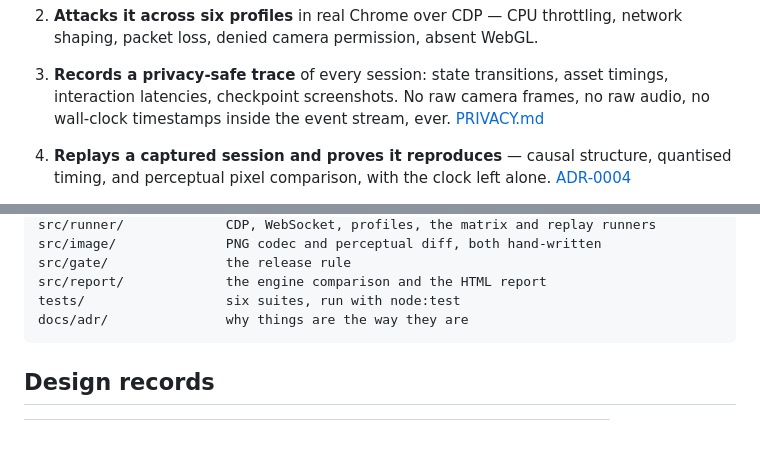
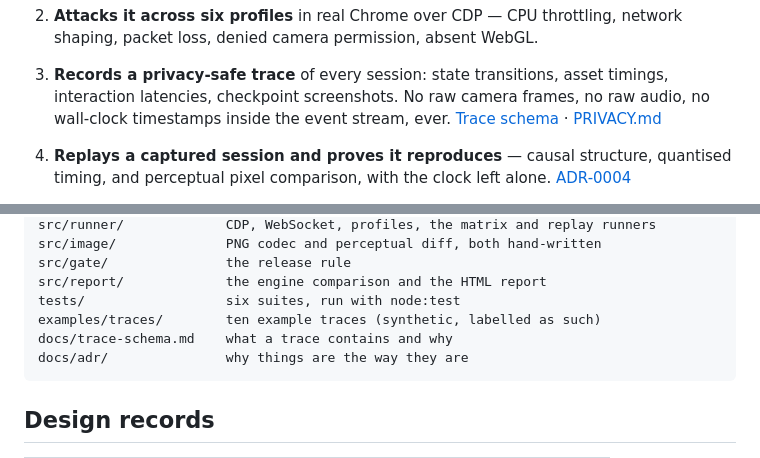
Before and after one commit to elyashium/atlas-replay-lab, a Markdown page: README.md, 2 parts joined by grey strips. Rendered like a GitHub page; blank space fills up the shorter version.

````diff
--- a/README.md
+++ b/README.md
@@ -46,7 +46,7 @@ Five things, each of which is a real artifact on disk after one command:
 3. **Records a privacy-safe trace** of every session: state transitions,
    asset timings, interaction latencies, checkpoint screenshots. No raw camera
    frames, no raw audio, no wall-clock timestamps inside the event stream, ever.
-   [PRIVACY.md](PRIVACY.md)
+   [Trace schema](docs/trace-schema.md) · [PRIVACY.md](PRIVACY.md)
 
 4. **Replays a captured session and proves it reproduces** — causal structure,
    quantised timing, and perceptual pixel comparison, with the clock left
@@ -205,6 +205,8 @@ src/image/              PNG codec and perceptual diff, both hand-written
 src/gate/               the release rule
 src/report/             the engine comparison and the HTML report
 tests/                  six suites, run with node:test
+examples/traces/        ten example traces (synthetic, labelled as such)
+docs/trace-schema.md    what a trace contains and why
 docs/adr/               why things are the way they are
 ```
 
````
Also changed, not shown: docs/demo-script-90s.md (added, +126 -0 lines), docs/trace-schema.md (added, +271 -0 lines).
